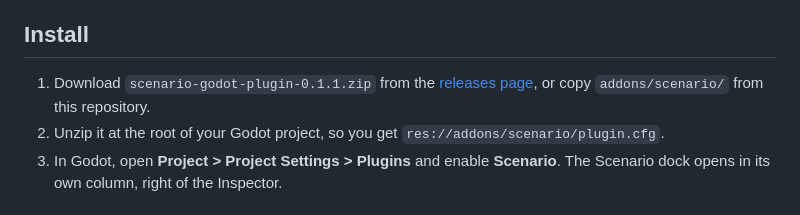
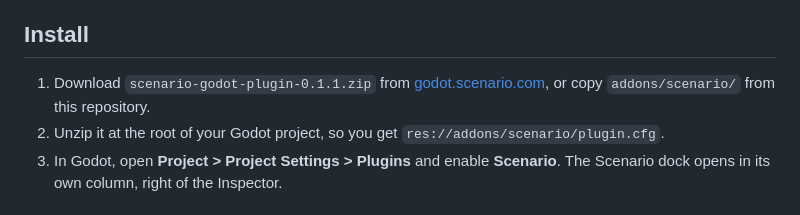
Before and after one commit to scenario-labs/godot-plugin, a Markdown page: README.md, the part around one of its changes. GitHub-like rendering.

```diff
--- a/README.md
+++ b/README.md
@@ -33,7 +33,7 @@ Generate images, 3D models, PBR materials, skyboxes and sound effects with [Scen
 
 ## Install
 
-1. Download `scenario-godot-plugin-0.1.1.zip` from the [releases page](https://github.com/scenario-labs/godot-plugin/releases), or copy `addons/scenario/` from this repository. <!-- x-release-please-version -->
+1. Download `scenario-godot-plugin-0.1.1.zip` from [godot.scenario.com](https://godot.scenario.com/), or copy `addons/scenario/` from this repository. <!-- x-release-please-version -->
 2. Unzip it at the root of your Godot project, so you get `res://addons/scenario/plugin.cfg`.
 3. In Godot, open **Project > Project Settings > Plugins** and enable **Scenario**. The Scenario dock opens in its own column, right of the Inspector.
 
```
Also changed, not shown: other parts of README.md (+2 -2 lines).
